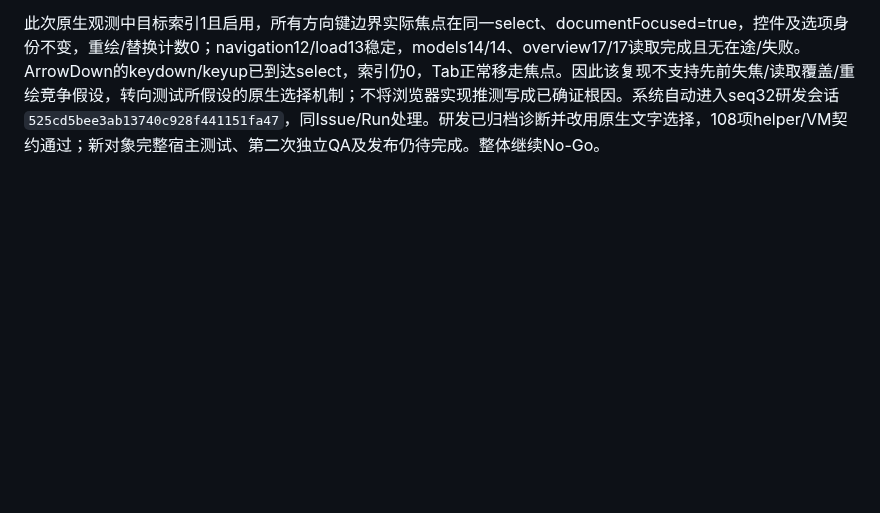
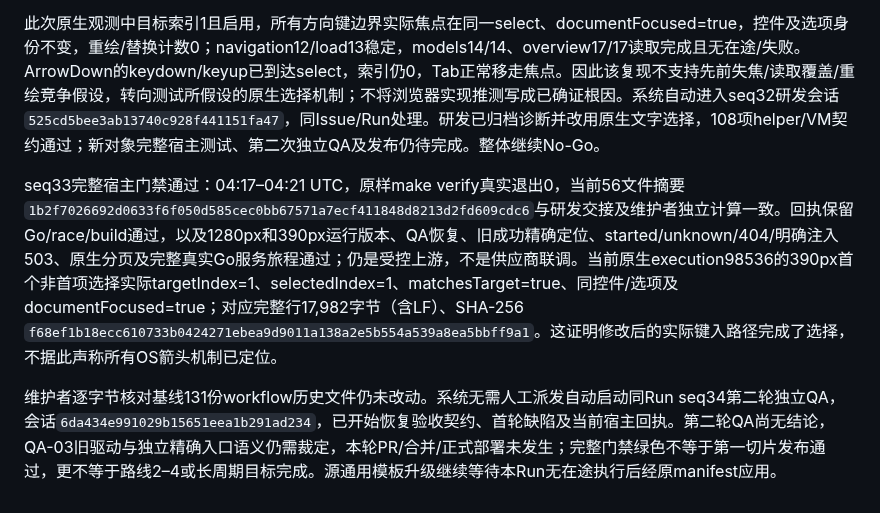
Before and after one commit to big91987/agent_platform, a Markdown page: docs/03-delivery/workflows-verification.md, the part around the change. Drawn GitHub-style; blank space fills up the shorter version.

Commit message:
docs(workflows): record two-viewport gate pass and QA reentry

```diff
--- a/docs/03-delivery/workflows-verification.md
+++ b/docs/03-delivery/workflows-verification.md
@@ -642,3 +642,8 @@ seq29于03:40 UTC进入宿主固定make verify，回执开头确认上述475091a
 seq31诊断门禁于04:07–04:10 UTC执行，56文件摘要`11c3732c72f61b19512bcf83523c87d2c5dd35bc4b971016b370177bdc9b0067`，真实退出2。当前Go/race/build及1280px完整旅程通过，390px模型选择仍失败。8 KiB预算内摘要完整保留关键边界，并指向execution96972的白名单JSONL；维护者独立核对窄屏行共21,986字节（含换行）、SHA-256为`92132f4369afafdd97177e5f9fde9b83e7ced900add813d9a9c9d924daba5515`，与正式回执一致。证据载体没有再因尾部截断丢失关键阶段，但该事实不等于产品通过。
 
 此次原生观测中目标索引1且启用，所有方向键边界实际焦点在同一select、documentFocused=true，控件及选项身份不变，重绘/替换计数0；navigation12/load13稳定，models14/14、overview17/17读取完成且无在途/失败。ArrowDown的keydown/keyup已到达select，索引仍0，Tab正常移走焦点。因此该复现不支持先前失焦/读取覆盖/重绘竞争假设，转向测试所假设的原生选择机制；不将浏览器实现推测写成已确证根因。系统自动进入seq32研发会话`525cd5bee3ab13740c928f441151fa47`，同Issue/Run处理。研发已归档诊断并改用原生文字选择，108项helper/VM契约通过；新对象完整宿主测试、第二次独立QA及发布仍待完成。整体继续No-Go。
+
+
+seq33完整宿主门禁通过：04:17–04:21 UTC，原样make verify真实退出0，当前56文件摘要`1b2f7026692d0633f6f050d585cec0bb67571a7ecf411848d8213d2fd609cdc6`与研发交接及维护者独立计算一致。回执保留Go/race/build通过，以及1280px和390px运行版本、QA恢复、旧成功精确定位、started/unknown/404/明确注入503、原生分页及完整真实Go服务旅程通过；仍是受控上游，不是供应商联调。当前原生execution98536的390px首个非首项选择实际targetIndex=1、selectedIndex=1、matchesTarget=true、同控件/选项及documentFocused=true；对应完整行17,982字节（含LF）、SHA-256 `f68ef1b18ecc610733b0424271ebea9d9011a138a2e5b554a539a8ea5bbff9a1`。这证明修改后的实际键入路径完成了选择，不据此声称所有OS箭头机制已定位。
+
+维护者逐字节核对基线131份workflow历史文件仍未改动。系统无需人工派发自动启动同Run seq34第二轮独立QA，会话`6da434e991029b15651eea1b291ad234`，已开始恢复验收契约、首轮缺陷及当前宿主回执。第二轮QA尚无结论，QA-03旧驱动与独立精确入口语义仍需裁定，本轮PR/合并/正式部署未发生；完整门禁绿色不等于第一切片发布通过，更不等于路线2–4或长周期目标完成。源通用模板升级继续等待本Run无在途执行后经原manifest应用。
```
